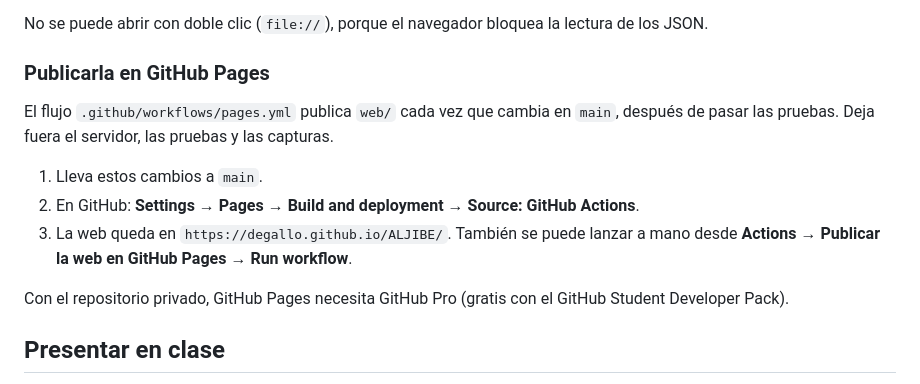
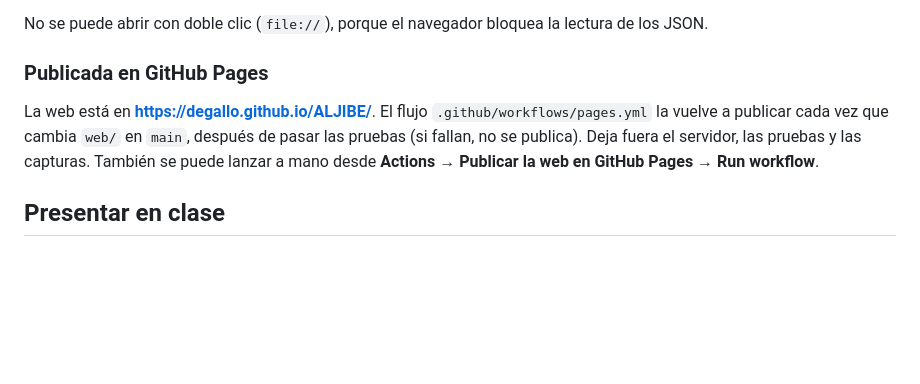
Before and after one commit to degallo/ALJIBE, a Markdown page: web/README.md, the part around the change. Rendered like a GitHub page; blank space fills up the shorter version.

Commit message:
Enlace a la web publicada en GitHub Pages
Co-Authored-By: Claude Opus 5.5 <noreply@anthropic.com>
Claude-Session: https://claude.ai/code/session_01S46ZakqLHu9FWMC1rZkVPC

```diff
--- a/web/README.md
+++ b/web/README.md
@@ -18,15 +18,9 @@ Sin servidor: la carpeta `web/` funciona también como web estática (GitHub Pag
 
 No se puede abrir con doble clic (`file://`), porque el navegador bloquea la lectura de los JSON.
 
-### Publicarla en GitHub Pages
+### Publicada en GitHub Pages
 
-El flujo `.github/workflows/pages.yml` publica `web/` cada vez que cambia en `main`, después de pasar las pruebas. Deja fuera el servidor, las pruebas y las capturas.
-
-1. Lleva estos cambios a `main`.
-2. En GitHub: **Settings → Pages → Build and deployment → Source: GitHub Actions**.
-3. La web queda en `https://degallo.github.io/ALJIBE/`. También se puede lanzar a mano desde **Actions → Publicar la web en GitHub Pages → Run workflow**.
-
-Con el repositorio privado, GitHub Pages necesita GitHub Pro (gratis con el GitHub Student Developer Pack).
+La web está en **https://degallo.github.io/ALJIBE/**. El flujo `.github/workflows/pages.yml` la vuelve a publicar cada vez que cambia `web/` en `main`, después de pasar las pruebas (si fallan, no se publica). Deja fuera el servidor, las pruebas y las capturas. También se puede lanzar a mano desde **Actions → Publicar la web en GitHub Pages → Run workflow**.
 
 ## Presentar en clase
 
```
